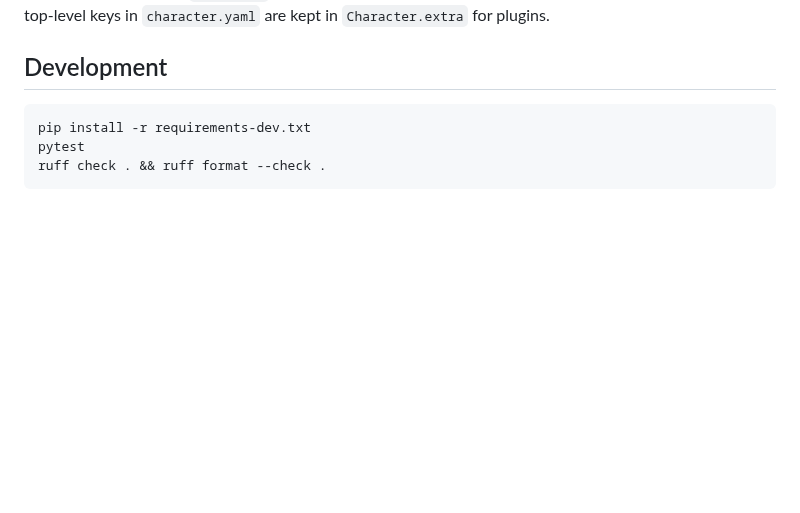
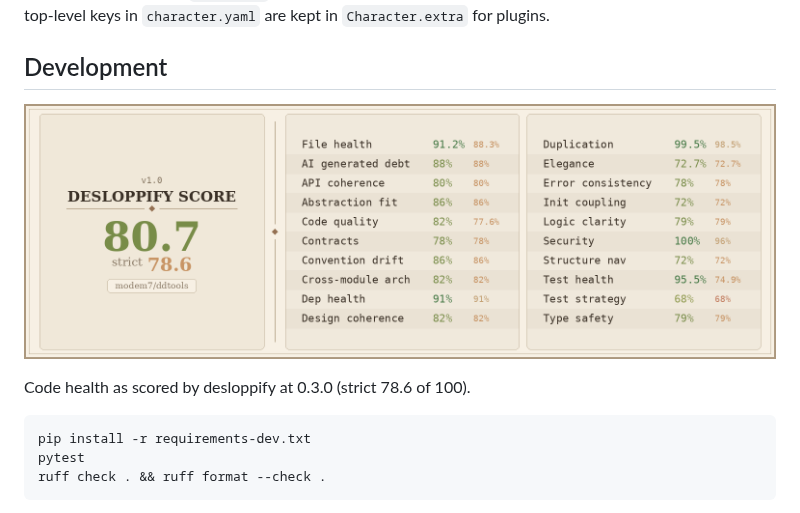
Before and after one commit to modem7/ddtools, a Markdown page: README.md, the part around the change. Rendered like a GitHub page; pictures changed too: docs/images/scorecard.png (added); blank space fills up the shorter version.

Commit message:
Release 0.3.0 (#38)
* Release 0.3.0 with the desloppify scorecard in the README

* CI: ignore the recorded ddtools version when comparing the template repo

````diff
--- a/README.md
+++ b/README.md
@@ -235,6 +235,10 @@ Unknown top-level keys in `character.yaml` are kept in `Character.extra` for plu
 
 ## Development
 
+![desloppify scorecard](docs/images/scorecard.png)
+
+Code health as scored by desloppify at 0.3.0 (strict 78.6 of 100).
+
 ```bash
 pip install -r requirements-dev.txt
 pytest
````
Also changed, not shown: CHANGELOG.md (+2 -0 lines), 2 other files.
